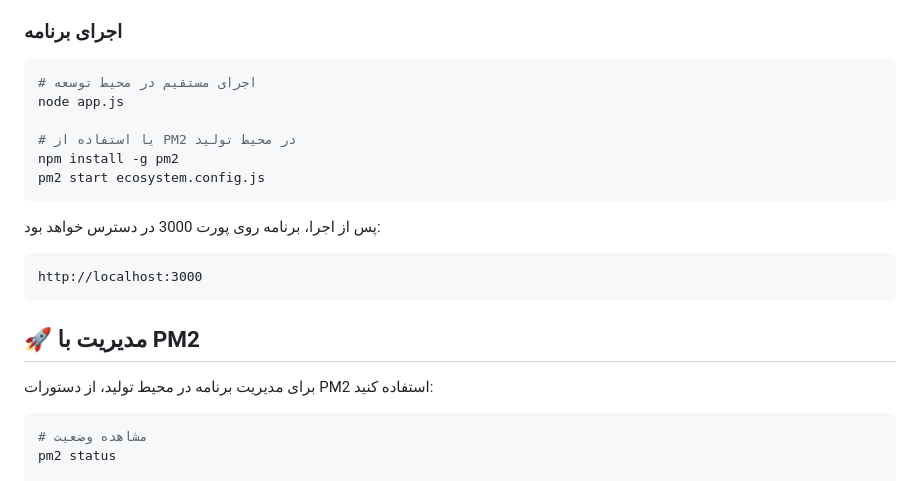
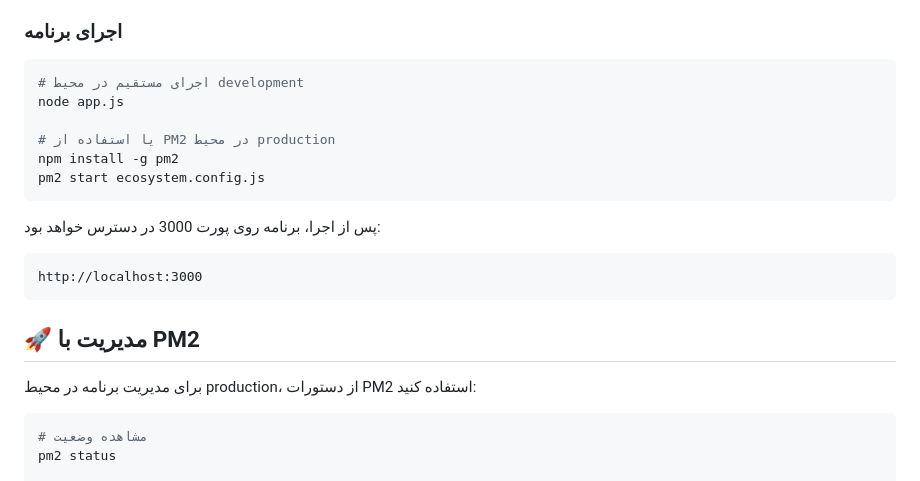
Before and after one commit to MahdiGraph/DollarBaan, a Markdown page: README.md, the part around the change. Drawn GitHub-style.

````diff
--- a/README.md
+++ b/README.md
@@ -76,10 +76,10 @@ nano .env
 ### اجرای برنامه
 
 ```bash
-# اجرای مستقیم در محیط توسعه
+# اجرای مستقیم در محیط development
 node app.js
 
-# یا استفاده از PM2 در محیط تولید
+# یا استفاده از PM2 در محیط production
 npm install -g pm2
 pm2 start ecosystem.config.js
 ```
@@ -92,7 +92,7 @@ http://localhost:3000
 
 ## 🚀 مدیریت با PM2
 
-برای مدیریت برنامه در محیط تولید، از دستورات PM2 استفاده کنید:
+برای مدیریت برنامه در محیط production، از دستورات PM2 استفاده کنید:
 
 ```bash
 # مشاهده وضعیت
````
